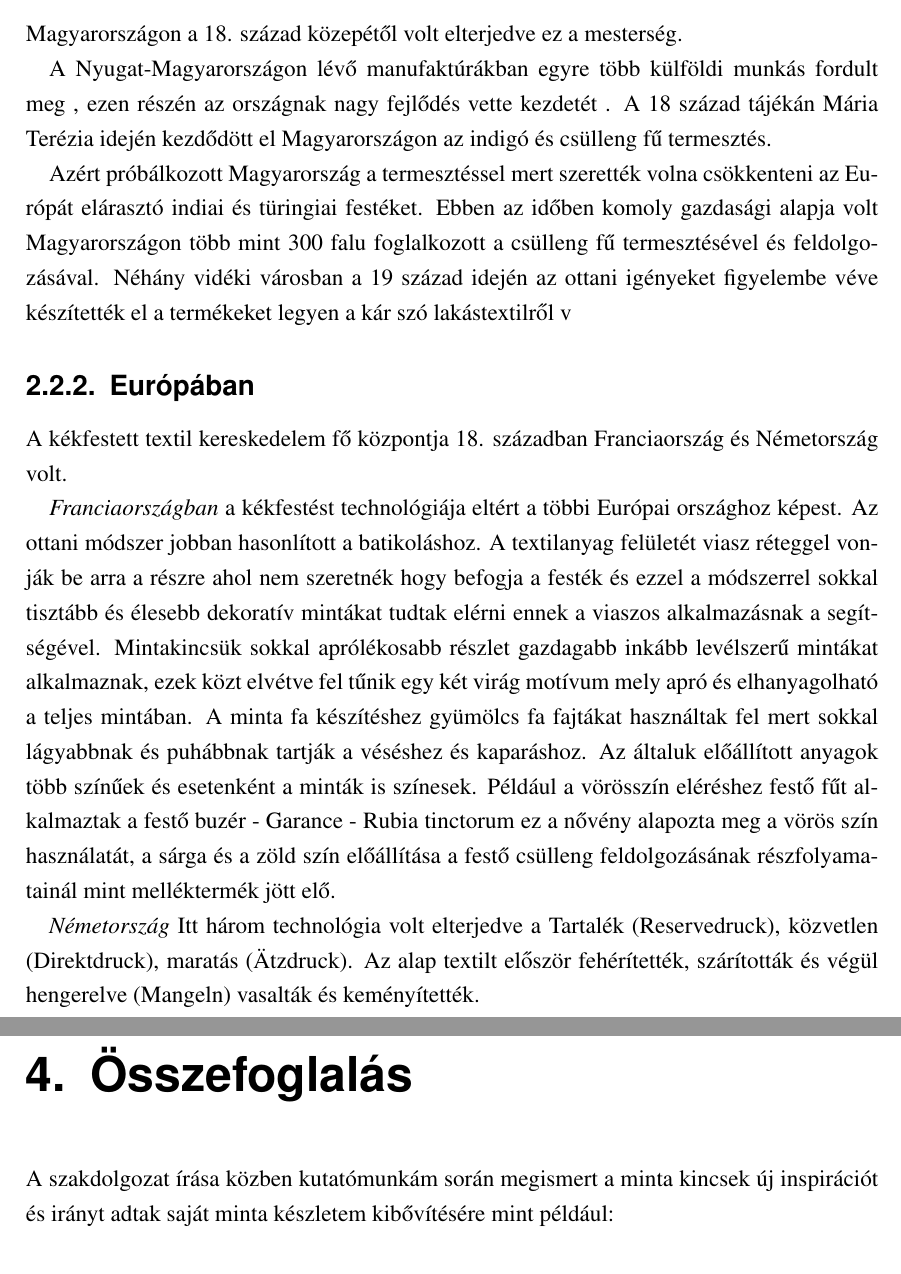
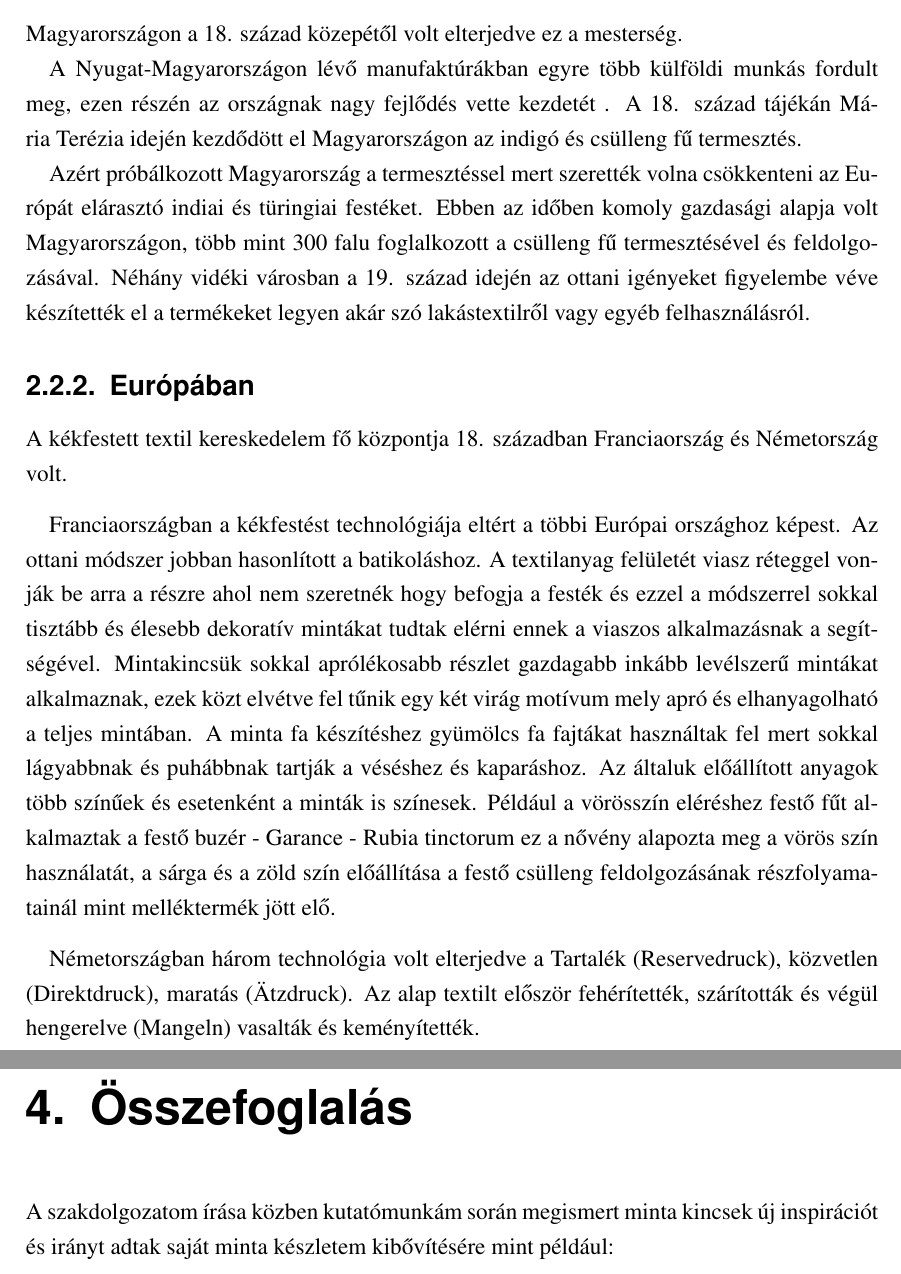
Before and after one commit to dracoBoreus/szakdoga, a LaTeX thesis (thesis.tex): two parts of pages 13 and 22 of 24, joined at a grey line, cut so that both start at the same text. Compiled offline with pdfLaTeX.

Commit message:
kis javítások

```diff
--- a/thesis.tex
+++ b/thesis.tex
@@ -160,12 +160,12 @@ Ezt követően a Hollandok sajátították ki maguknak a mert elkezdték nagyobb
 
 Magyarországon a 18. század közepétől volt elterjedve ez a mesterség.
 
-A Nyugat-Magyarországon lévő manufaktúrákban egyre több külföldi munkás fordult meg , ezen részén az országnak nagy fejlődés vette kezdetét .
-A 18 század tájékán Mária Terézia idején kezdődött el Magyarországon az indigó és csülleng fű termesztés.
+A Nyugat-Magyarországon lévő manufaktúrákban egyre több külföldi munkás fordult meg, ezen részén az országnak nagy fejlődés vette kezdetét .
+A 18. század tájékán Mária Terézia idején kezdődött el Magyarországon az indigó és csülleng fű termesztés.
 
 Azért próbálkozott Magyarország a termesztéssel mert szerették volna csökkenteni az Európát elárasztó indiai és türingiai festéket.
-Ebben az időben komoly gazdasági alapja volt Magyarországon több mint 300 falu foglalkozott a csülleng fű termesztésével  és feldolgozásával.
-Néhány vidéki városban a 19 század idején az ottani igényeket figyelembe véve készítették el a  termékeket  legyen a kár szó lakástextilről v
+Ebben az időben komoly gazdasági alapja volt Magyarországon, több mint 300 falu foglalkozott a csülleng fű termesztésével  és feldolgozásával.
+Néhány vidéki városban a 19. század idején az ottani igényeket figyelembe véve készítették el a termékeket legyen akár szó lakástextilről vagy egyéb felhasználásról.
 
 % .......
 % középkor idején elsősorban
@@ -173,14 +173,15 @@ Néhány vidéki városban a 19 század idején az ottani igényeket figyelembe
 \subsection{Európában}
 A kékfestett textil kereskedelem fő központja 18. században Franciaország  és Németország volt.
 
-\textit{Franciaországban} a kékfestést technológiája eltért a többi Európai országhoz képest. Az ottani módszer jobban hasonlított a batikoláshoz. A textilanyag felületét viasz réteggel vonják be arra a részre ahol nem szeretnék hogy befogja a festék és ezzel a módszerrel sokkal tisztább és élesebb dekoratív mintákat tudtak elérni ennek a viaszos alkalmazásnak a segítségével.
+\vspace*{3 mm}
+Franciaországban a kékfestést technológiája eltért a többi Európai országhoz képest. Az ottani módszer jobban hasonlított a batikoláshoz. A textilanyag felületét viasz réteggel vonják be arra a részre ahol nem szeretnék hogy befogja a festék és ezzel a módszerrel sokkal tisztább és élesebb dekoratív mintákat tudtak elérni ennek a viaszos alkalmazásnak a segítségével.
 Mintakincsük sokkal aprólékosabb részlet gazdagabb inkább levélszerű mintákat alkalmaznak, ezek közt elvétve fel tűnik egy két virág motívum mely apró és elhanyagolható a teljes mintában.
 A minta fa készítéshez gyümölcs fa fajtákat használtak fel mert sokkal lágyabbnak és puhábbnak tartják a véséshez és kaparáshoz. Az általuk előállított anyagok több színűek és esetenként a minták is színesek.
 Például a vörösszín eléréshez festő fűt alkalmaztak a festő buzér - Garance - Rubia tinctorum  ez a nővény alapozta meg a vörös szín használatát,
 a sárga és a zöld szín előállítása a festő csülleng feldolgozásának részfolyamatainál mint melléktermék jött elő.
 
-\textit{Németország}
-Itt három technológia volt elterjedve a Tartalék (Reservedruck), közvetlen (Direktdruck), maratás (Ätzdruck). Az alap textilt először fehérítették, szárították és végül hengerelve (Mangeln) vasalták és keményítették.
+\vspace*{3 mm}
+Németországban három technológia volt elterjedve a Tartalék (Reservedruck), közvetlen (Direktdruck), maratás (Ätzdruck). Az alap textilt először fehérítették, szárították és végül hengerelve (Mangeln) vasalták és keményítették.
 
 A tartalék nyomás során fehér mintát hoznak létre kék alapon. Az eljárás során a gumiból hozzák létre a nyomatot. Ezt követően a nyomatot (Reservage) bevonják egy festék tarszító anyaggal és a minta nyomás száradást követően történhet. A festék összetétele: fehér dohány, réz-szulfát, réz-acetát és egéb titkos összetevők. Pasztell vagy német indigónak hívták ezt a festéket. A festés után a mintát hígítót kénsavval távolítják el.
 
@@ -355,7 +355,7 @@ Sajnos ezek a darabok nem pótólhatok mert sajnos hazákban évtizedek óta kih
 \subsection{Adaptációk}
 
 \chapter{Összefoglalás}
-A szakdolgozat írása közben kutatómunkám során megismert a minta kincsek új inspirációt és irányt adtak saját minta készletem kibővítésére mint például:
+A szakdolgozatom írása közben kutatómunkám során megismert minta kincsek új inspirációt és irányt adtak saját minta készletem kibővítésére mint például:
 
 \printbibliography
 \renewcommand{\appendixname}{Függelék}  % különben "Appendix"-et ír
```
Also changed, not shown: thesis.tex (5 more changed lines).
